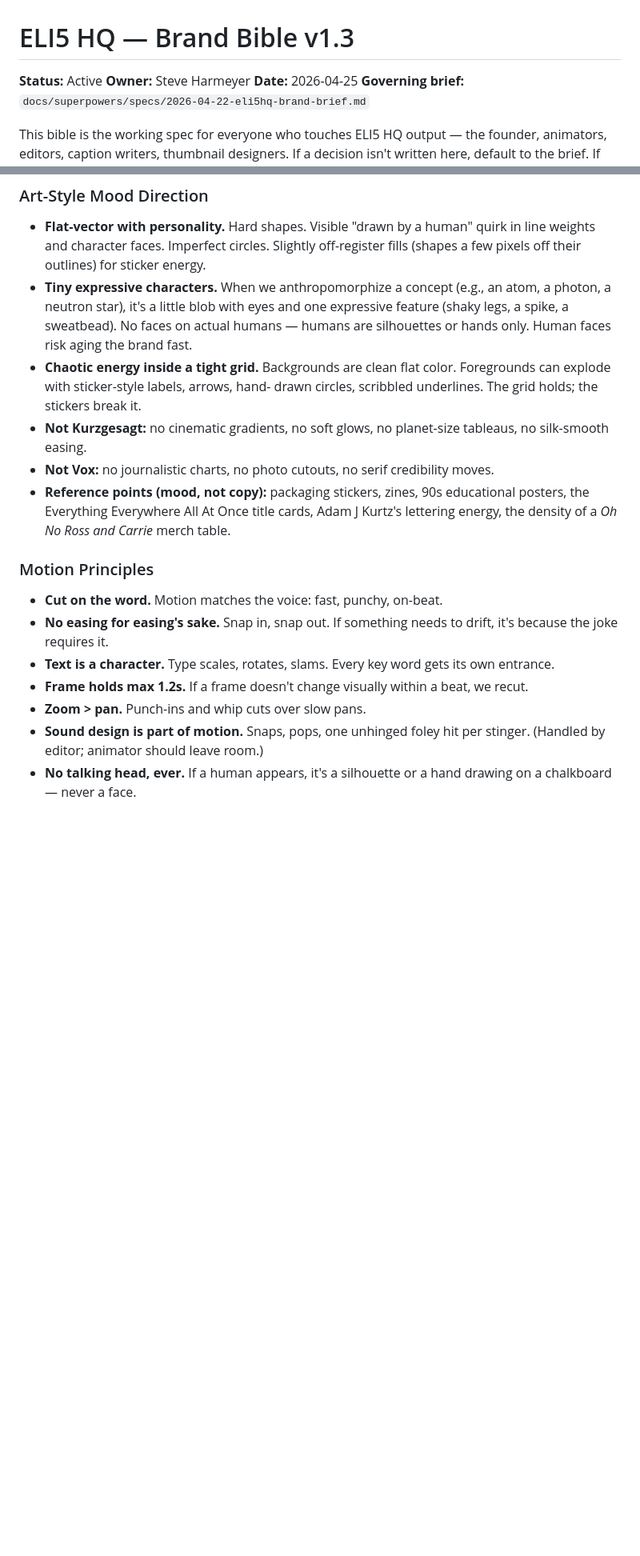
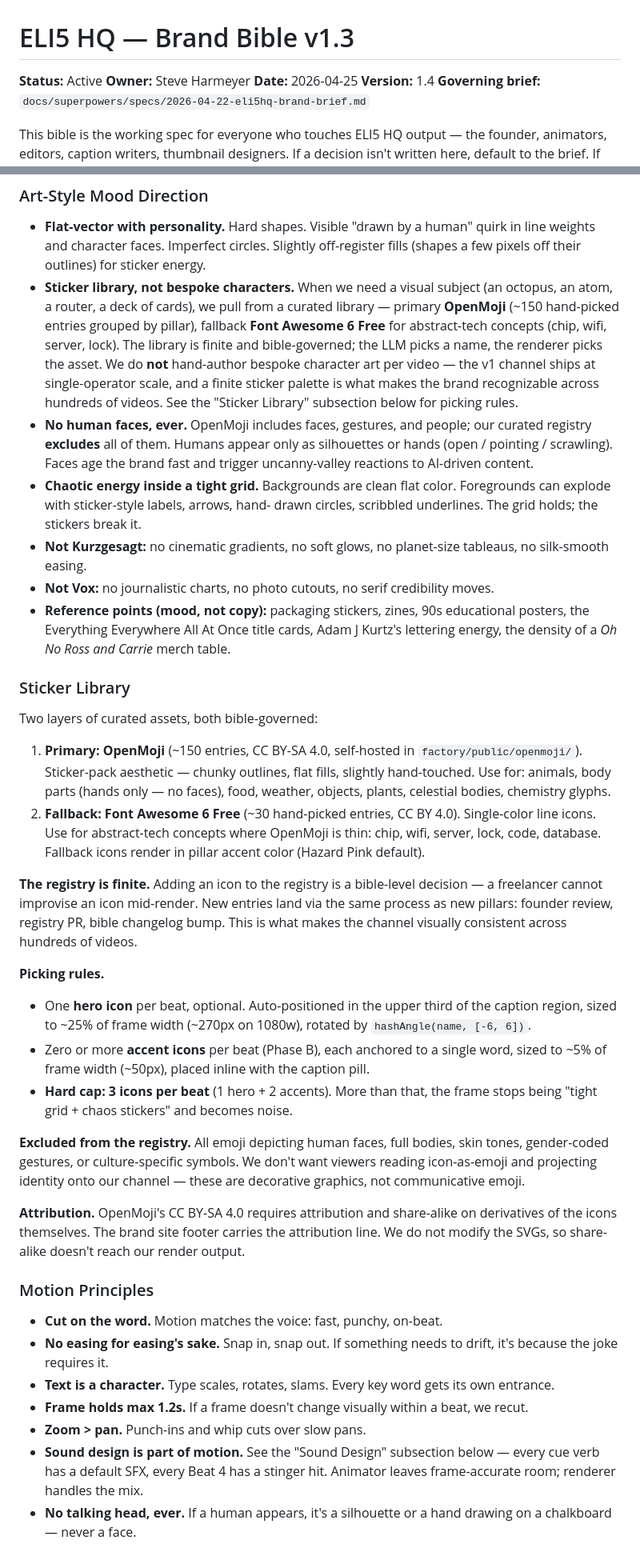
Before and after one commit to eli5hq/brand, a Markdown page: brand-bible.md, 2 parts joined by grey strips. Shown at 80% size. GitHub-like rendering; blank space fills up the shorter version.

Commit message:
Bible v1.4 — sticker library + sound design
Replace the "tiny expressive characters with eyes" art-direction promise
with a finite, bible-governed sticker library: OpenMoji primary
(~150 entries, CC BY-SA 4.0) + Font Awesome 6 Free fallback (~30 entries,
CC BY 4.0). Add Cue Verb #9: hero-sticker. Expand the motion principles'
one-line sound-design note into a full Sound Design subsection with
cue → SFX defaults, per-pillar Beat 4 stinger SFX, and mixing rules.
§7 Flexible list now includes sticker library entries + SFX kit
(license + "no human faces" rule remain locked).

Co-Authored-By: Claude Opus 4.7 (1M context) <noreply@anthropic.com>

```diff
--- a/brand-bible.md
+++ b/brand-bible.md
@@ -3,6 +3,7 @@
 **Status:** Active
 **Owner:** Steve Harmeyer
 **Date:** 2026-04-25
+**Version:** 1.4
 **Governing brief:** `docs/superpowers/specs/2026-04-22-eli5hq-brand-brief.md`
 
 This bible is the working spec for everyone who touches ELI5 HQ output — the
@@ -492,11 +493,21 @@ in pink).
   quirk in line weights and character faces. Imperfect circles. Slightly
   off-register fills (shapes a few pixels off their outlines) for sticker
   energy.
-- **Tiny expressive characters.** When we anthropomorphize a concept
-  (e.g., an atom, a photon, a neutron star), it's a little blob with
-  eyes and one expressive feature (shaky legs, a spike, a sweatbead).
-  No faces on actual humans — humans are silhouettes or hands only. Human
-  faces risk aging the brand fast.
+- **Sticker library, not bespoke characters.** When we need a visual
+  subject (an octopus, an atom, a router, a deck of cards), we pull from
+  a curated library — primary **OpenMoji** (~150 hand-picked entries
+  grouped by pillar), fallback **Font Awesome 6 Free** for abstract-tech
+  concepts (chip, wifi, server, lock). The library is finite and
+  bible-governed; the LLM picks a name, the renderer picks the asset.
+  We do **not** hand-author bespoke character art per video — the v1
+  channel ships at single-operator scale, and a finite sticker palette
+  is what makes the brand recognizable across hundreds of videos. See
+  the "Sticker Library" subsection below for picking rules.
+- **No human faces, ever.** OpenMoji includes faces, gestures, and
+  people; our curated registry **excludes** all of them. Humans appear
+  only as silhouettes or hands (open / pointing / scrawling). Faces age
+  the brand fast and trigger uncanny-valley reactions to AI-driven
+  content.
 - **Chaotic energy inside a tight grid.** Backgrounds are clean flat
   color. Foregrounds can explode with sticker-style labels, arrows, hand-
   drawn circles, scribbled underlines. The grid holds; the stickers break
@@ -510,6 +521,47 @@ in pink).
   Adam J Kurtz's lettering energy, the density of a _Oh No Ross and Carrie_
   merch table.
 
+### Sticker Library
+
+Two layers of curated assets, both bible-governed:
+
+1. **Primary: OpenMoji** (~150 entries, CC BY-SA 4.0, self-hosted in
+   `factory/public/openmoji/`). Sticker-pack aesthetic — chunky outlines,
+   flat fills, slightly hand-touched. Use for: animals, body parts (hands
+   only — no faces), food, weather, objects, plants, celestial bodies,
+   chemistry glyphs.
+2. **Fallback: Font Awesome 6 Free** (~30 hand-picked entries, CC BY 4.0).
+   Single-color line icons. Use for abstract-tech concepts where OpenMoji
+   is thin: chip, wifi, server, lock, code, database. Fallback icons
+   render in pillar accent color (Hazard Pink default).
+
+**The registry is finite.** Adding an icon to the registry is a
+bible-level decision — a freelancer cannot improvise an icon mid-render.
+New entries land via the same process as new pillars: founder review,
+registry PR, bible changelog bump. This is what makes the channel
+visually consistent across hundreds of videos.
+
+**Picking rules.**
+
+- One **hero icon** per beat, optional. Auto-positioned in the upper
+  third of the caption region, sized to ~25% of frame width (~270px on
+  1080w), rotated by `hashAngle(name, [-6, 6])`.
+- Zero or more **accent icons** per beat (Phase B), each anchored to a
+  single word, sized to ~5% of frame width (~50px), placed inline with
+  the caption pill.
+- **Hard cap: 3 icons per beat** (1 hero + 2 accents). More than that,
+  the frame stops being "tight grid + chaos stickers" and becomes noise.
+
+**Excluded from the registry.** All emoji depicting human faces, full
+bodies, skin tones, gender-coded gestures, or culture-specific symbols.
+We don't want viewers reading icon-as-emoji and projecting identity onto
+our channel — these are decorative graphics, not communicative emoji.
+
+**Attribution.** OpenMoji's CC BY-SA 4.0 requires attribution and
+share-alike on derivatives of the icons themselves. The brand site
+footer carries the attribution line. We do not modify the SVGs, so
+share-alike doesn't reach our render output.
+
 ### Motion Principles
 
 - **Cut on the word.** Motion matches the voice: fast, punchy, on-beat.
@@ -520,7 +572,8 @@ in pink).
 - **Frame holds max 1.2s.** If a frame doesn't change visually within a
   beat, we recut.
 - **Zoom > pan.** Punch-ins and whip cuts over slow pans.
-- **Sound design is part of motion.** Snaps, pops, one unhinged foley hit
-  per stinger. (Handled by editor; animator should leave room.)
+- **Sound design is part of motion.** See the "Sound Design" subsection
+  below — every cue verb has a default SFX, every Beat 4 has a stinger
+  hit. Animator leaves frame-accurate room; renderer handles the mix.
 - **No talking head, ever.** If a human appears, it's a silhouette or a
   hand drawing on a chalkboard — never a face.
```
Also changed, not shown: other parts of brand-bible.md (+37 -1 lines).
